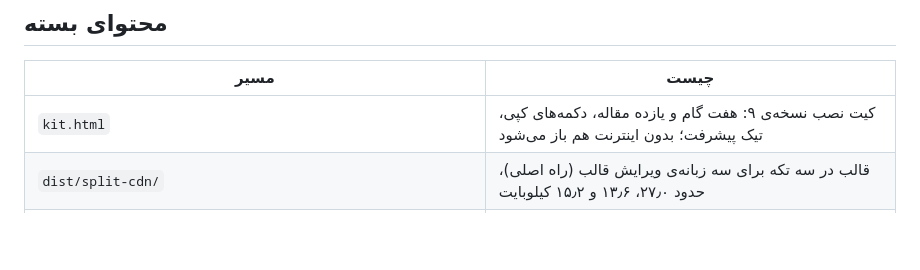
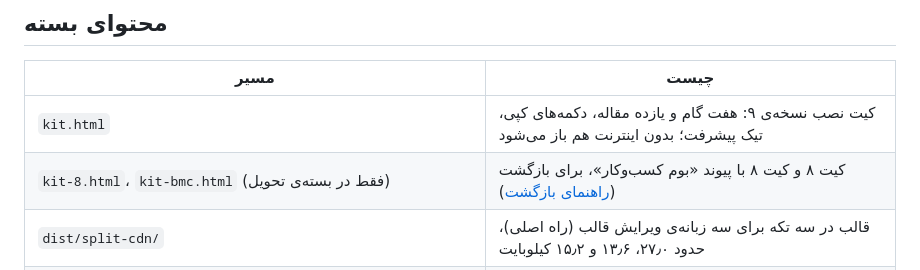
Before and after one commit to fkyitou/mywebsite, a Markdown page: blogfa/FINAL_HANDOFF.md, the part around the change. GitHub-like rendering; blank space fills up the shorter version.

Commit message:
Handoff: name the kit 8 files kept for rollback
Co-Authored-By: Claude Opus 5.5 <noreply@anthropic.com>
Claude-Session: https://claude.ai/code/session_01JSSrWSREeYeULNoqixaFLC

```diff
--- a/blogfa/FINAL_HANDOFF.md
+++ b/blogfa/FINAL_HANDOFF.md
@@ -17,6 +17,7 @@
 | مسیر | چیست |
 |---|---|
 | `kit.html` | کیت نصب نسخه‌ی ۹: هفت گام و یازده مقاله، دکمه‌های کپی، تیک پیشرفت؛ بدون اینترنت هم باز می‌شود |
+| `kit-8.html`، `kit-bmc.html` (فقط در بسته‌ی تحویل) | کیت ۸ و کیت ۸ با پیوند «بوم کسب‌وکار»، برای بازگشت ([راهنمای بازگشت](ROLLBACK_GUIDE.md)) |
 | `dist/split-cdn/` | قالب در سه تکه برای سه زبانه‌ی ویرایش قالب (راه اصلی)، حدود ۲۷٫۰، ۱۳٫۶ و ۱۵٫۲ کیلوبایت |
 | `dist/split-cdn-lite/` | همان سه تکه بدون کره‌ی زمین سه‌بعدی، برای دستگاه‌های کم‌توان |
 | `dist/template-cdn.html`، `dist/template-cdn-lite.html` | کل قالب یک‌جا (روش دوم)، حدود ۵۶ کیلوبایت |
```
Also changed, not shown: blogfa/ROLLBACK_GUIDE.md (+1 -1 lines).
